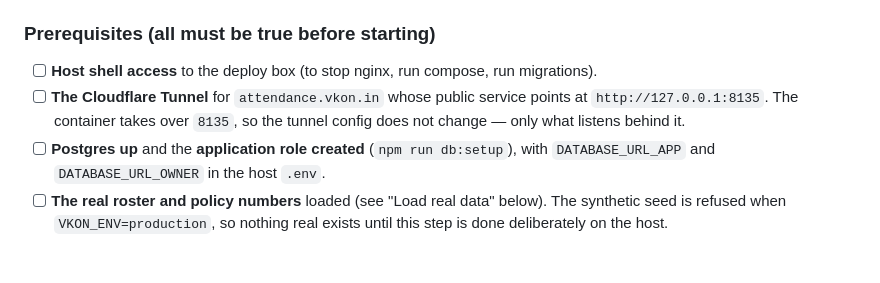
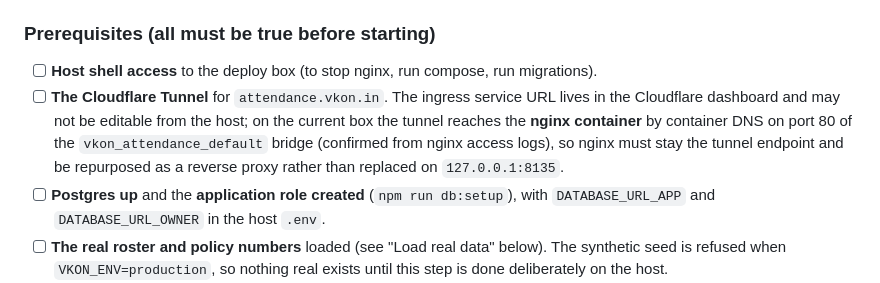
Before and after one commit to vkonautomation/Vkon_Attendance, a Markdown page: docs/cutover.md, the part around one of its changes. Drawn GitHub-style; blank space fills up the shorter version.

```diff
--- a/docs/cutover.md
+++ b/docs/cutover.md
@@ -61,9 +61,12 @@ container image contains neither.
 ### Prerequisites (all must be true before starting)
 
 - [ ] **Host shell access** to the deploy box (to stop nginx, run compose, run migrations).
-- [ ] **The Cloudflare Tunnel** for `attendance.vkon.in` whose public service points at
-      `http://127.0.0.1:8135`. The container takes over `8135`, so the tunnel config
-      does not change — only what listens behind it.
+- [ ] **The Cloudflare Tunnel** for `attendance.vkon.in`. The ingress service URL lives
+      in the Cloudflare dashboard and may not be editable from the host; on the current
+      box the tunnel reaches the **nginx container** by container DNS on port 80 of the
+      `vkon_attendance_default` bridge (confirmed from nginx access logs), so nginx must
+      stay the tunnel endpoint and be repurposed as a reverse proxy rather than replaced
+      on `127.0.0.1:8135`.
 - [ ] **Postgres up** and the **application role created** (`npm run db:setup`), with
       `DATABASE_URL_APP` and `DATABASE_URL_OWNER` in the host `.env`.
 - [ ] **The real roster and policy numbers** loaded (see "Load real data" below). The
```
Also changed, not shown: other parts of docs/cutover.md (+69 -6 lines).
